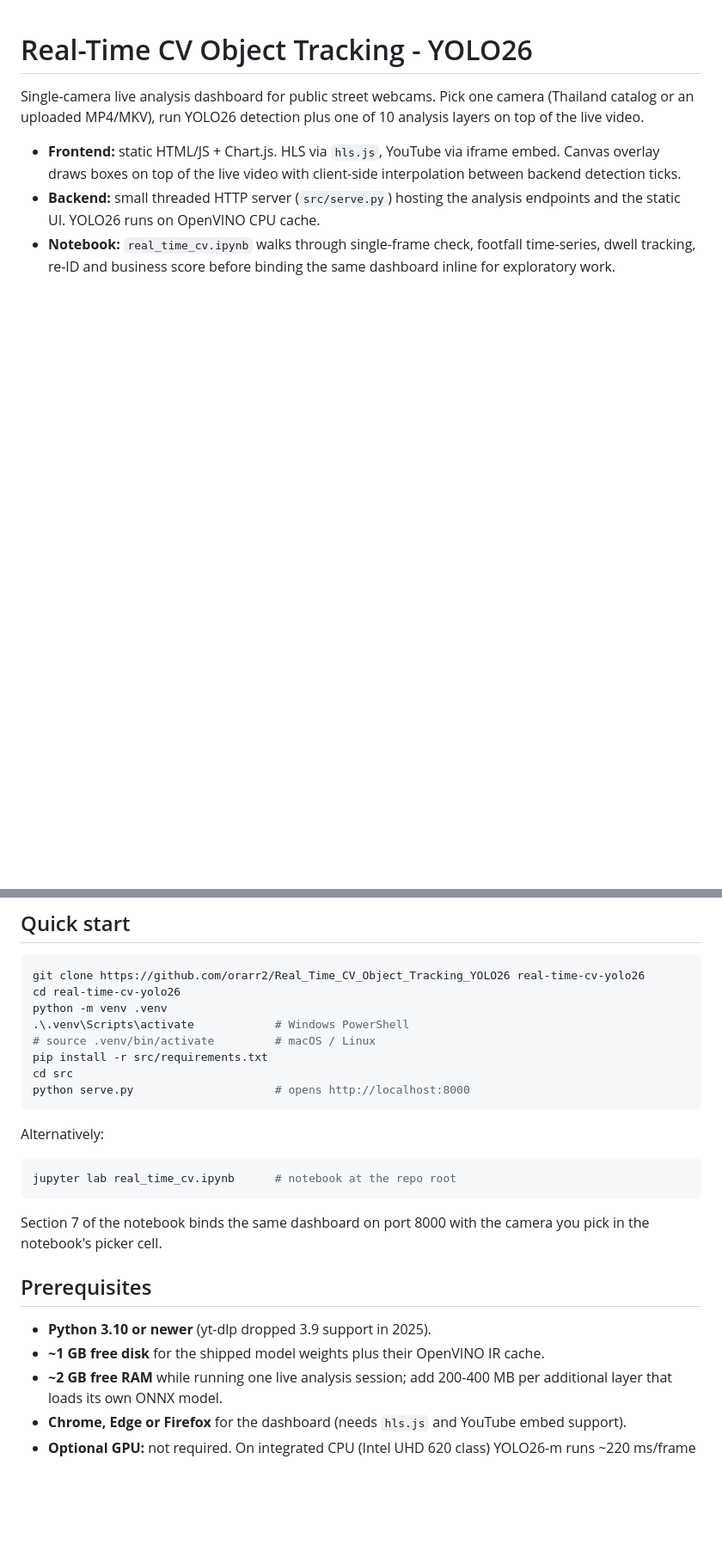
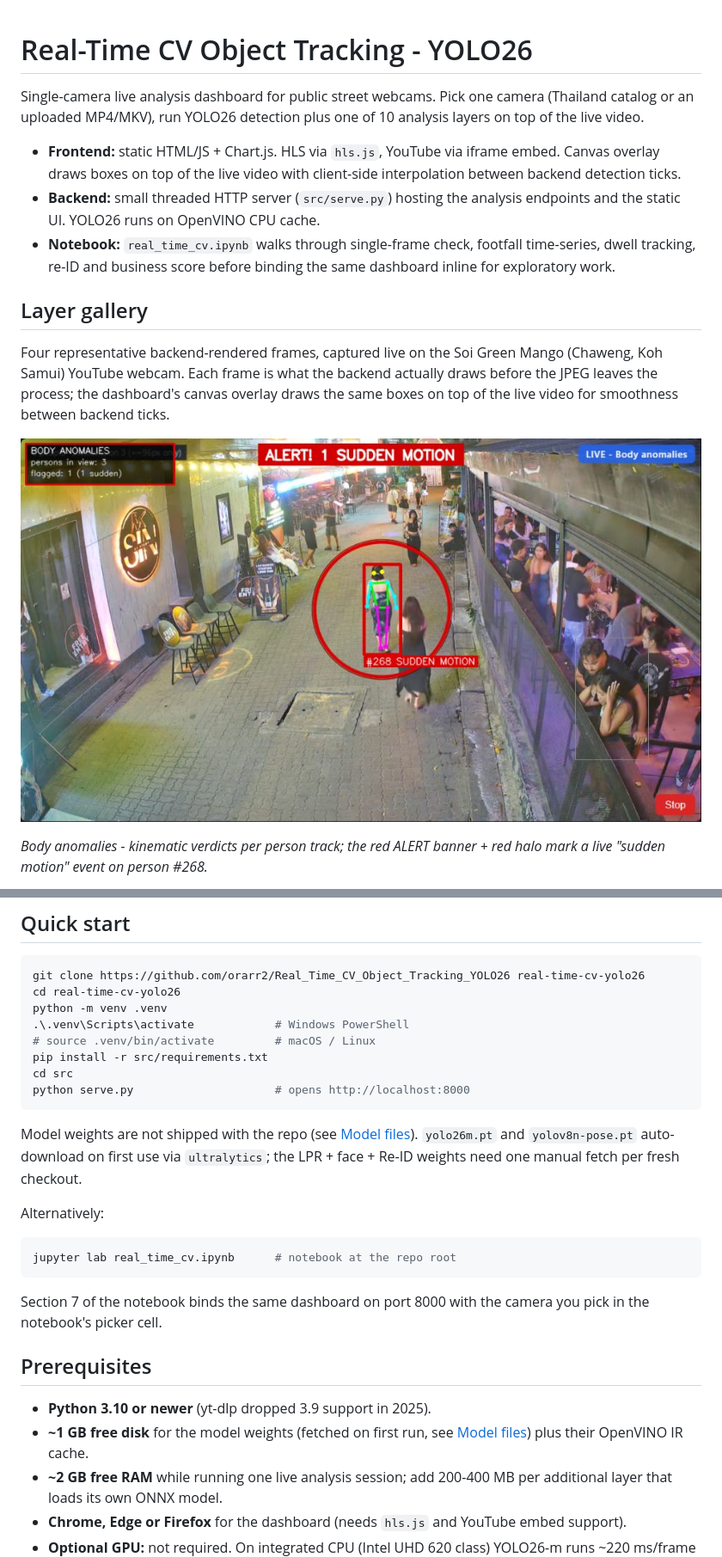
Before and after one commit to orarr2/Real_Time_CV_Object_Tracking_YOLO26, a Markdown page: README.md, 2 parts joined by grey strips. Shown at 86% size. GitHub-like rendering; pictures changed too: docs/proof/body_anomaly_alert.jpg (added); blank space fills up the shorter version.

````diff
--- a/README.md
+++ b/README.md
@@ -12,3 +12,17 @@ one of 10 analysis layers on top of the live video.
 - **Notebook:** `real_time_cv.ipynb` walks through single-frame check,
   footfall time-series, dwell tracking, re-ID and business score before
   binding the same dashboard inline for exploratory work.
+
+## Layer gallery
+
+Four representative backend-rendered frames, captured live on the Soi
+Green Mango (Chaweng, Koh Samui) YouTube webcam. Each frame is what the
+backend actually draws before the JPEG leaves the process; the
+dashboard's canvas overlay draws the same boxes on top of the live video
+for smoothness between backend ticks.
+
+![Body anomaly alert](docs/proof/body_anomaly_alert.jpg)
+
+*Body anomalies - kinematic verdicts per person track; the red ALERT
+banner + red halo mark a live "sudden motion" event on person #268.*
+
@@ -40,6 +68,11 @@ cd src
 python serve.py                     # opens http://localhost:8000
 ```
 
+Model weights are not shipped with the repo (see
+[Model files](#model-files)). `yolo26m.pt` and `yolov8n-pose.pt`
+auto-download on first use via `ultralytics`; the LPR + face + Re-ID
+weights need one manual fetch per fresh checkout.
+
 Alternatively:
 
 ```bash
@@ -52,8 +85,8 @@ camera you pick in the notebook's picker cell.
 ## Prerequisites
 
 - **Python 3.10 or newer** (yt-dlp dropped 3.9 support in 2025).
-- **~1 GB free disk** for the shipped model weights plus their OpenVINO IR
-  cache.
+- **~1 GB free disk** for the model weights (fetched on first run, see
+  [Model files](#model-files)) plus their OpenVINO IR cache.
 - **~2 GB free RAM** while running one live analysis session; add 200-400 MB
   per additional layer that loads its own ONNX model.
 - **Chrome, Edge or Firefox** for the dashboard (needs `hls.js` and
````
Also changed, not shown: other parts of README.md (+30 -14 lines), docs/proof/line_crossing.jpg (added), docs/proof/loitering_scene.jpg (added), docs/proof/pose_skeletons.jpg (added), 13 other files.
